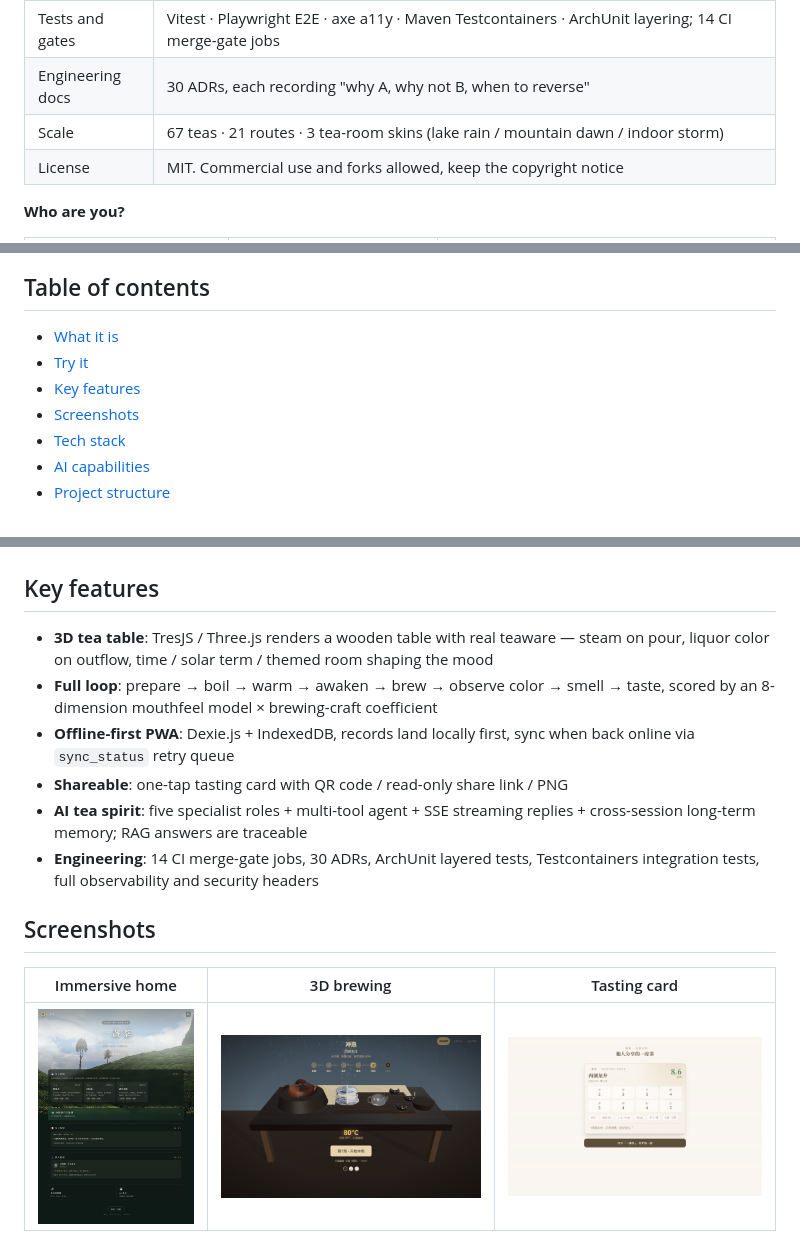
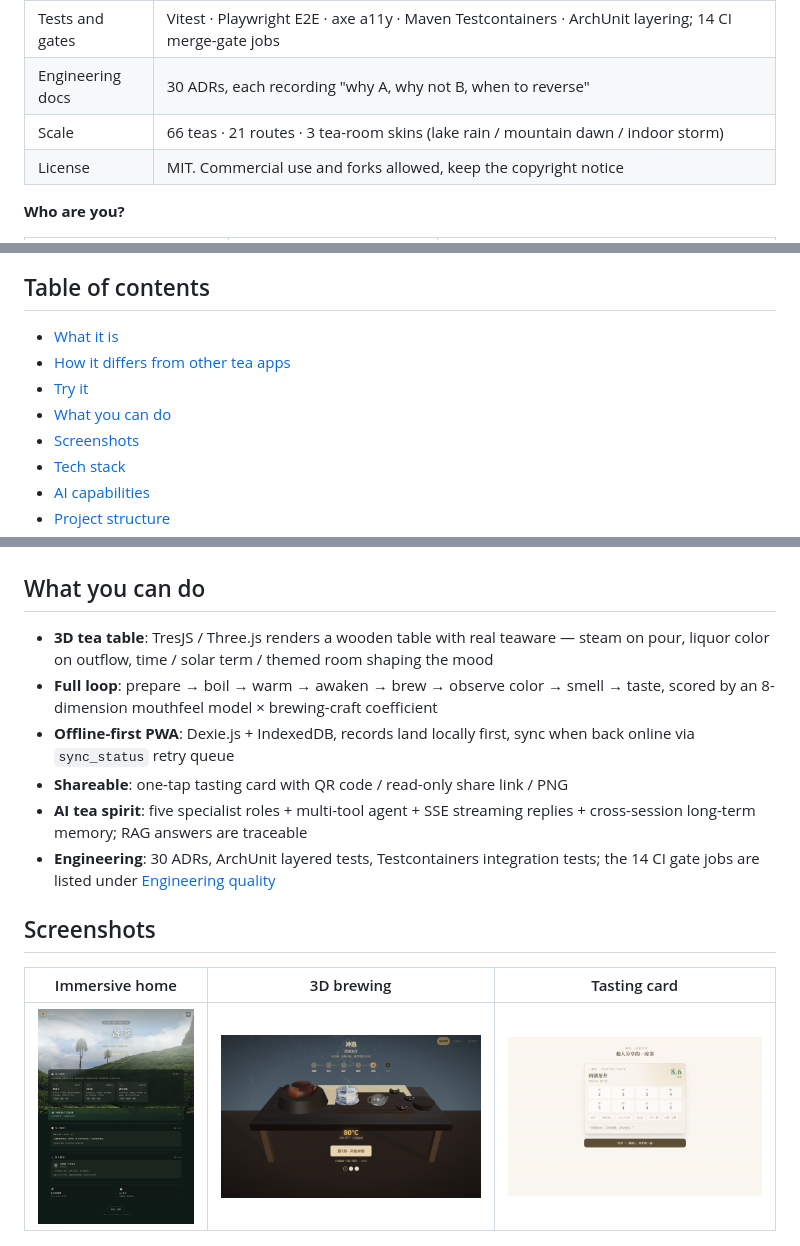
Before and after one commit to qiuqianyi66/tea-ceremony, a Markdown page: README.en.md, 3 parts joined by grey strips. Rendered like a GitHub page; pictures changed too: docs/screenshots/brew-3d-steeping.png.

```diff
--- a/README.en.md
+++ b/README.en.md
@@ -16,7 +18,7 @@ Imagine: open the browser, wooden table, Yixing clay teapot, 85°C spring water
 | Offline | Dexie.js + IndexedDB offline-first; records land locally, sync via `sync_status` when online |
 | Tests and gates | Vitest · Playwright E2E · axe a11y · Maven Testcontainers · ArchUnit layering; 14 CI merge-gate jobs |
 | Engineering docs | 30 ADRs, each recording "why A, why not B, when to reverse" |
-| Scale | 67 teas · 21 routes · 3 tea-room skins (lake rain / mountain dawn / indoor storm) |
+| Scale | 66 teas · 21 routes · 3 tea-room skins (lake rain / mountain dawn / indoor storm) |
 | License | MIT. Commercial use and forks allowed, keep the copyright notice |
 
 **Who are you?**
@@ -37,8 +39,9 @@ Imagine: open the browser, wooden table, Yixing clay teapot, 85°C spring water
 ## Table of contents
 
 - [What it is](#what-it-is)
+- [How it differs from other tea apps](#how-it-differs-from-other-tea-apps)
 - [Try it](#try-it)
-- [Key features](#key-features)
+- [What you can do](#what-you-can-do)
 - [Screenshots](#screenshots)
 - [Tech stack](#tech-stack)
 - [AI capabilities](#ai-capabilities)
@@ -63,14 +73,14 @@ Full loop: enter the room → pick a tea → prepare teaware → boil water →
 
 ![Tea Ceremony · cover](docs/screenshots/og-cover.png)
 
-## Key features
+## What you can do
 
 - **3D tea table**: TresJS / Three.js renders a wooden table with real teaware — steam on pour, liquor color on outflow, time / solar term / themed room shaping the mood
 - **Full loop**: prepare → boil → warm → awaken → brew → observe color → smell → taste, scored by an 8-dimension mouthfeel model × brewing-craft coefficient
 - **Offline-first PWA**: Dexie.js + IndexedDB, records land locally first, sync when back online via `sync_status` retry queue
 - **Shareable**: one-tap tasting card with QR code / read-only share link / PNG
 - **AI tea spirit**: five specialist roles + multi-tool agent + SSE streaming replies + cross-session long-term memory; RAG answers are traceable
-- **Engineering**: 14 CI merge-gate jobs, 30 ADRs, ArchUnit layered tests, Testcontainers integration tests, full observability and security headers
+- **Engineering**: 30 ADRs, ArchUnit layered tests, Testcontainers integration tests; the 14 CI gate jobs are listed under [Engineering quality](#engineering-quality)
 
 ## Screenshots
 
```
Also changed, not shown: other parts of README.en.md (+32 -12 lines), README.md (+40 -19 lines), docs/screenshots/brew-3d-indoor.png, docs/screenshots/brew-3d-mountain-dawn.png (added).
